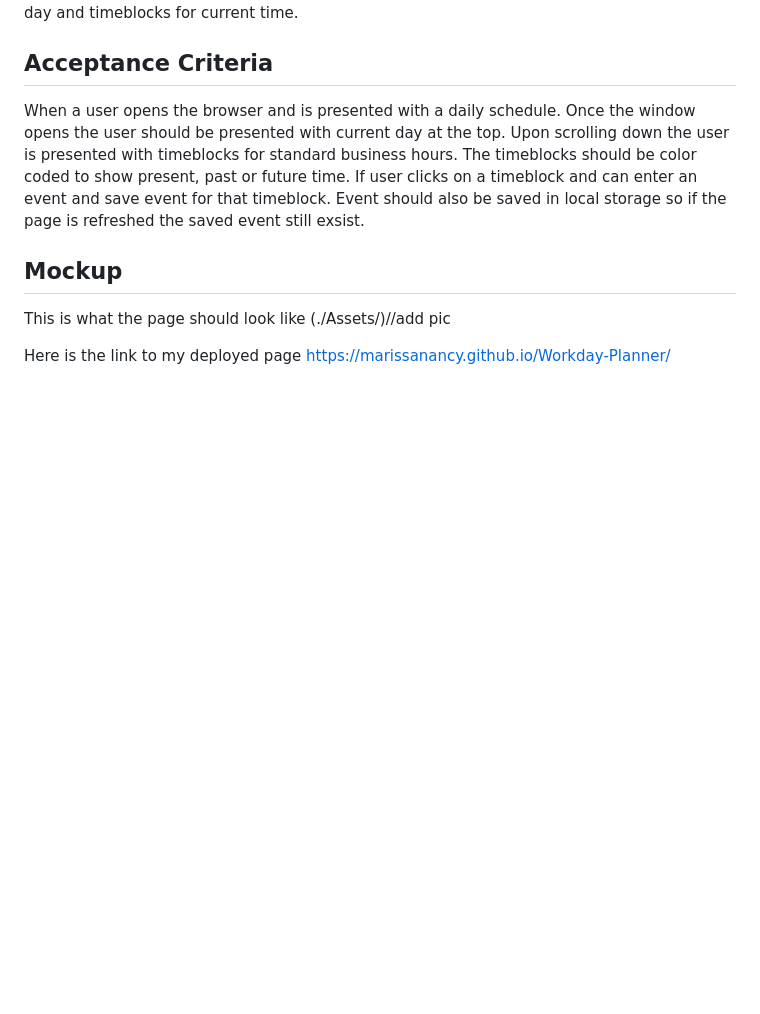
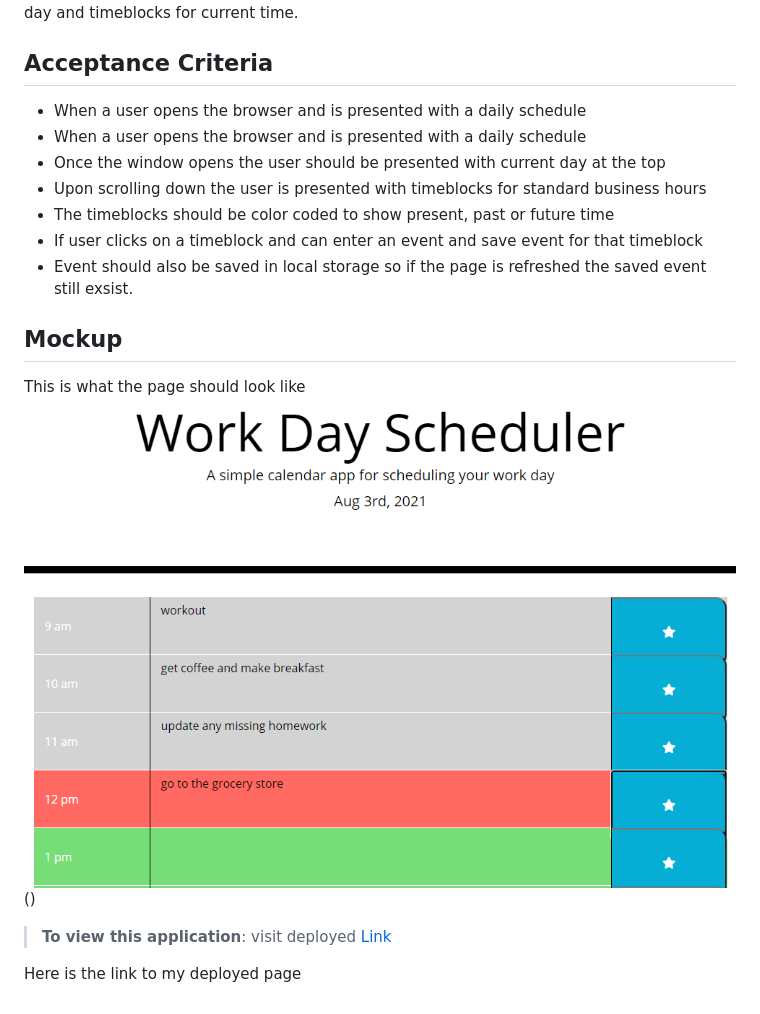
Before and after one commit to MarissaNancy/Workday-Planner, a Markdown page: Readme.MD, the part around the change printed below. Drawn GitHub-style; pictures changed too: Assets/hp.png (added); blank space fills up the shorter version.

```diff
--- a/Readme.MD
+++ b/Readme.MD
@@ -10,10 +11,19 @@ An employee with a busy schedule wants to be able to add important events to a d
 Using what we've learned so far we have to alter code to create a simple calender application. The user should be able to add events to their daily planner by hour.If they refresh the browser the users input should still be displayed. Using moments.js we should also display the day and timeblocks for current time.
 
 ## Acceptance Criteria
-When a user opens the browser and is presented with a daily schedule. Once the window opens the user should be presented with current day at the top. Upon scrolling down the user is presented with timeblocks for standard business hours. The timeblocks should be color coded to show present, past or future time. If user clicks on a timeblock and can enter an event and save event for that timeblock. Event should also be saved in local storage so if the page is refreshed the saved event still exsist.
+- When a user opens the browser and is presented with a daily schedule
+- When a user opens the browser and is presented with a daily schedule
+- Once the window opens the user should be presented with current day at the top
+- Upon scrolling down the user is presented with timeblocks for standard business hours
+- The timeblocks should be color coded to show present, past or future time
+- If user clicks on a timeblock and can enter an event and save event for that timeblock
+- Event should also be saved in local storage so if the page is refreshed the saved event still exsist.
 
 ## Mockup
 This is what the page should look like
-(./Assets/)//add pic
+![This is what my page looks like ](Assets/hp.png)
+()
+> **To view this application**: visit deployed [Link](https://marissanancy.github.io/Workday-Planner/)
 
-Here is the link to my deployed page https://marissanancy.github.io/Workday-Planner/
+
+Here is the link to my deployed page
```
Also changed, not shown: other parts of Readme.MD (+2 -1 lines), 2 other files.
